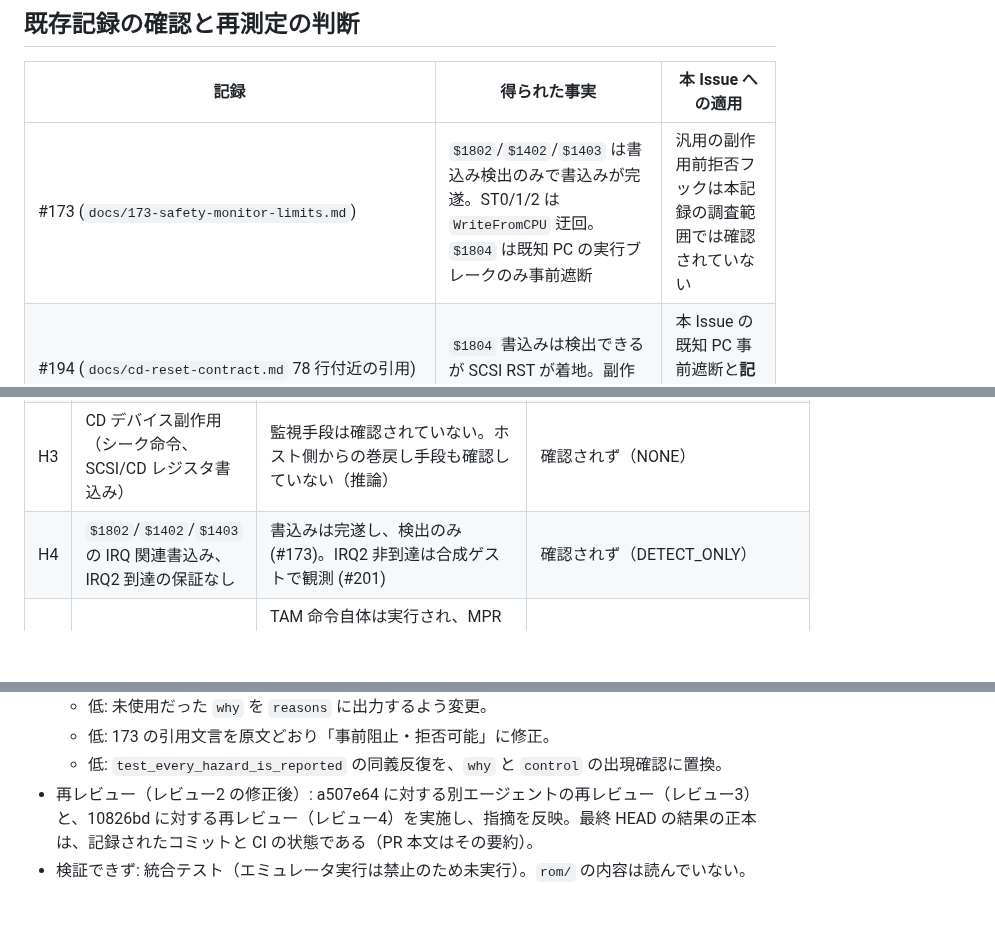
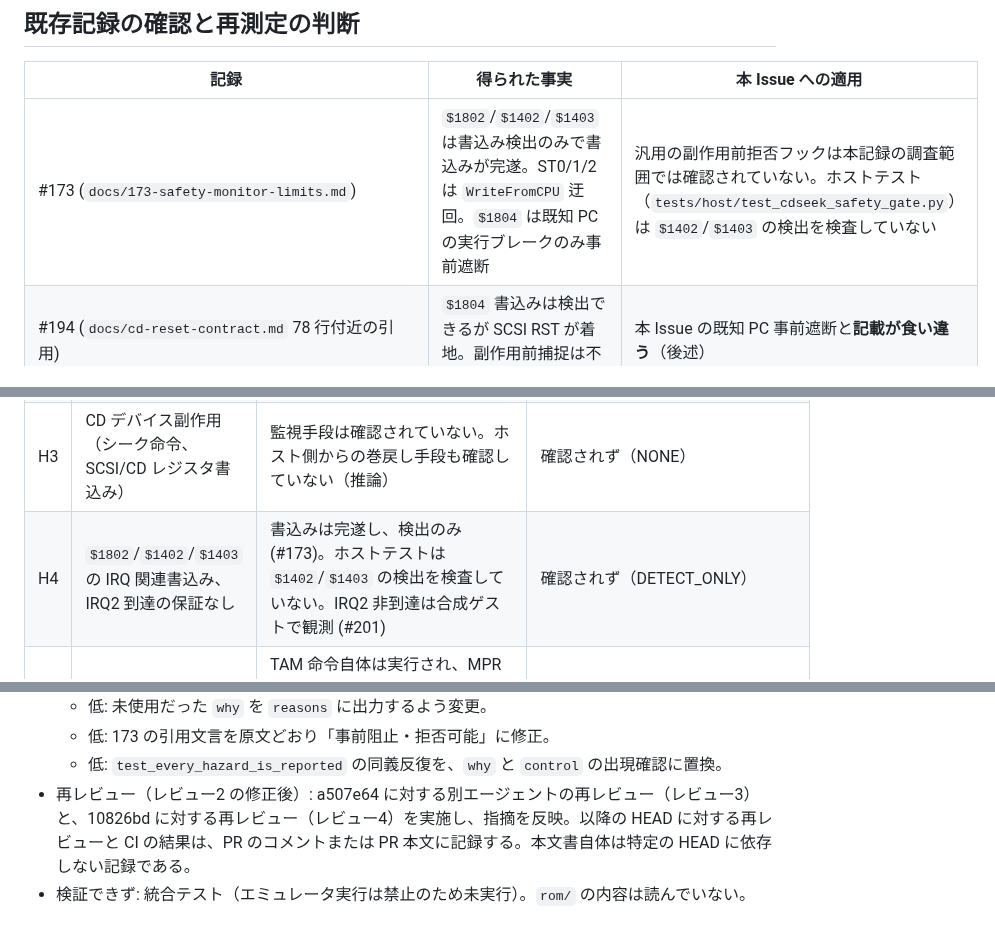
Before and after one commit to mao2009/oss-pce-cd-bios, a Markdown page: docs/217-cdseek-safety-audit.md, 3 parts joined by grey strips. Drawn GitHub-style; blank space fills up the shorter version.

Commit message:
docs: 最終HEAD記述を実態に合わせ、$1402/$1403 の検査範囲を注記
- 独立レビュー節の「最終 HEAD の結果の正本は記録されたコミットと CI」を修正。
  再レビューと CI の結果は PR のコメントまたは PR 本文に記録し、本文書は特定の HEAD に依存しない記録とした。
- #173 の引用行と H4 の行に、ホストテストが $1402/$1403 の検出を検査していないことを注記（31 行の記述と整合）。
- 判定ロジック（tools/cdseek_safety_gate.py）は変更していない。

検証: python -m unittest tests.host.test_cdseek_safety_gate -v が 6 件 OK。
python tools/cdseek_safety_gate.py は終了コード 3、verdict BLOCKED、jsr_count 0。

Co-Authored-By: Claude Haiku 5.5 <noreply@anthropic.com>

```diff
--- a/docs/217-cdseek-safety-audit.md
+++ b/docs/217-cdseek-safety-audit.md
@@ -25,7 +25,7 @@
 ## 既存記録の確認と再測定の判断
 | 記録 | 得られた事実 | 本 Issue への適用 |
 |------|-------------|-------------------|
-| #173 (`docs/173-safety-monitor-limits.md`) | `$1802`/`$1402`/`$1403` は書込み検出のみで書込みが完遂。ST0/1/2 は `WriteFromCPU` 迂回。`$1804` は既知 PC の実行ブレークのみ事前遮断 | 汎用の副作用前拒否フックは本記録の調査範囲では確認されていない |
+| #173 (`docs/173-safety-monitor-limits.md`) | `$1802`/`$1402`/`$1403` は書込み検出のみで書込みが完遂。ST0/1/2 は `WriteFromCPU` 迂回。`$1804` は既知 PC の実行ブレークのみ事前遮断 | 汎用の副作用前拒否フックは本記録の調査範囲では確認されていない。ホストテスト（`tests/host/test_cdseek_safety_gate.py`）は `$1402`/`$1403` の検出を検査していない |
 | #194 (`docs/cd-reset-contract.md` 78 行付近の引用) | `$1804` 書込みは検出できるが SCSI RST が着地。副作用前捕捉は不可能と記載 | 本 Issue の既知 PC 事前遮断と**記載が食い違う**（後述） |
 | #200 (`tests/integration/geargrafx_st_bypass.py` 14 行の "PR #194/#200" 参照、`geargrafx_mmio1804_preblock.py` の GREEN 判定) | `$1804` の既知 PC（STA の PC）に対する実行ブレークで、書込み前に停止 | 既知 PC 限定の事前遮断。一般化しない |
 | #199 / #201（`tests/integration/geargrafx_irq_register.py`、`docs/cd-reset-contract.md` 38 行付近の引用） | 合成ゲストで `$1802` 有効化単独、および `$1802`+`$1804` の複合で IRQ2 **非到達**を観測（`m_active_irqs==0`、合成メディアのため実 CD の IRQ 源は無い）。検出（コードで検査）は `$1802` の書込みについてのみ。`$1402`/`$1403` の検出は docstring の記述で、ホストテストでは検査していない。完遂（状態変化）は検査されている。`$1403` 書込みは IRQ2 bit0 を変えない（TIQ ack のみ）。CD_RESET 経路では未観測 | IRQ 副作用は UNKNOWN |
@@ -47,7 +47,7 @@
 | H1 | ST0/ST1/ST2 による VDC 書込み（`WriteFromCPU` 迂回） | ST0 は検出サイトなし。ST1/ST2 は書込み完了後にのみ検出 (#202) | 確認されず（NONE） |
 | H2 | `$1804` SCSI RST 書込み | 既知 PC の実行ブレークでのみ事前遮断。未知 PC では書込みが着地 (#194/#200) | 既知 PC のみ（KNOWN_PC_ONLY） |
 | H3 | CD デバイス副作用（シーク命令、SCSI/CD レジスタ書込み） | 監視手段は確認されていない。ホスト側からの巻戻し手段も確認していない（推論） | 確認されず（NONE） |
-| H4 | `$1802`/`$1402`/`$1403` の IRQ 関連書込み、IRQ2 到達の保証なし | 書込みは完遂し、検出のみ (#173)。IRQ2 非到達は合成ゲストで観測 (#201) | 確認されず（DETECT_ONLY） |
+| H4 | `$1802`/`$1402`/`$1403` の IRQ 関連書込み、IRQ2 到達の保証なし | 書込みは完遂し、検出のみ (#173)。ホストテストは `$1402`/`$1403` の検出を検査していない。IRQ2 非到達は合成ゲストで観測 (#201) | 確認されず（DETECT_ONLY） |
 | H5 | TAM/TMA による MPR 動的変更 | TAM 命令自体は実行され、MPR は既に変更される。合成 LDA+TAM+STA では TAM 直後の命令境界で停止し、後続 STA が実行されないことを確認（`geargrafx_reference_guard.py` の `tam`、#170）。他の再配置→副作用の並びは未確立 | MPR 変更の事前遮断ではない。合成の TAM 直後の境界停止による後続命令の防止のみ（TAM_BOUNDARY_SYNTHETIC）。一般化しない |
 | H6 | 許可域外の RAM 書込み | CPU 経路は `map_write` で拒否可能。ST 経路は迂回 (#170/#202) | CPU 経路のみ（PREVENT_CPU_ONLY） |
 | H7 | callee のバイト列・ABI（戻り値、フラグ、完了条件）が未確認 | 監視対象を本記録では列挙できていない | 確認されず（NONE） |
@@ -107,5 +107,5 @@
   - 低: 未使用だった `why` を `reasons` に出力するよう変更。
   - 低: 173 の引用文言を原文どおり「事前阻止・拒否可能」に修正。
   - 低: `test_every_hazard_is_reported` の同義反復を、`why` と `control` の出現確認に置換。
-- 再レビュー（レビュー2 の修正後）: a507e64 に対する別エージェントの再レビュー（レビュー3）と、10826bd に対する再レビュー（レビュー4）を実施し、指摘を反映。最終 HEAD の結果の正本は、記録されたコミットと CI の状態である（PR 本文はその要約）。
+- 再レビュー（レビュー2 の修正後）: a507e64 に対する別エージェントの再レビュー（レビュー3）と、10826bd に対する再レビュー（レビュー4）を実施し、指摘を反映。以降の HEAD に対する再レビューと CI の結果は、PR のコメントまたは PR 本文に記録する。本文書自体は特定の HEAD に依存しない記録である。
 - 検証できず: 統合テスト（エミュレータ実行は禁止のため未実行）。`rom/` の内容は読んでいない。
```
